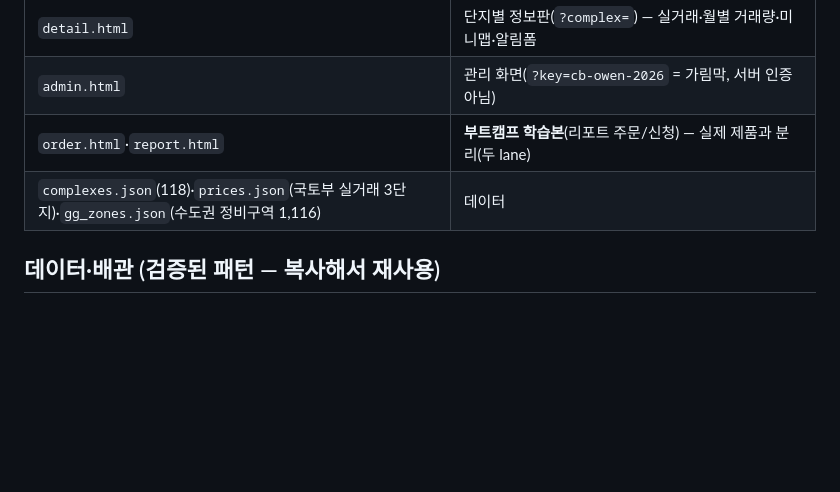
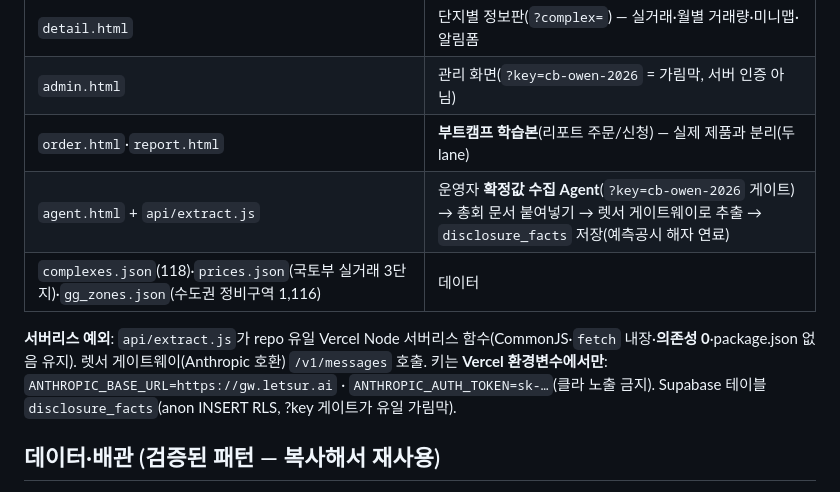
Before and after one commit to hatemondayc/clearbuild, a Markdown page: CLAUDE.md, the part around the change. Drawn GitHub-style; blank space fills up the shorter version.

Commit message:
Harness: CLAUDE.md에 확정값 Agent(agent.html·api/extract)·서버리스 예외·렛서 env 반영
Co-Authored-By: Claude Opus 4.8 <noreply@anthropic.com>

```diff
--- a/CLAUDE.md
+++ b/CLAUDE.md
@@ -16,7 +16,10 @@ CLEARBUILD = 정비사업(재개발·재건축·리모델링·가로주택) **
 | `detail.html` | 단지별 정보판(`?complex=`) — 실거래·월별 거래량·미니맵·알림폼 |
 | `admin.html` | 관리 화면(`?key=cb-owen-2026` = 가림막, 서버 인증 아님) |
 | `order.html`·`report.html` | **부트캠프 학습본**(리포트 주문/신청) — 실제 제품과 분리(두 lane) |
+| `agent.html` + `api/extract.js` | 운영자 **확정값 수집 Agent**(`?key=cb-owen-2026` 게이트) → 총회 문서 붙여넣기 → 렛서 게이트웨이로 추출 → `disclosure_facts` 저장(예측공시 해자 연료) |
 | `complexes.json`(118)·`prices.json`(국토부 실거래 3단지)·`gg_zones.json`(수도권 정비구역 1,116) | 데이터 |
+
+**서버리스 예외**: `api/extract.js`가 repo 유일 Vercel Node 서버리스 함수(CommonJS·`fetch` 내장·**의존성 0**·package.json 없음 유지). 렛서 게이트웨이(Anthropic 호환) `/v1/messages` 호출. 키는 **Vercel 환경변수에서만**: `ANTHROPIC_BASE_URL=https://gw.letsur.ai` · `ANTHROPIC_AUTH_TOKEN=sk-…`(클라 노출 금지). Supabase 테이블 `disclosure_facts`(anon INSERT RLS, ?key 게이트가 유일 가림막).
 
 ## 데이터·배관 (검증된 패턴 — 복사해서 재사용)
 - Supabase project ref `lynmnuftfybbegdxjfbz`. 테이블: `reservations`·`orders`·`report_requests`.
```
